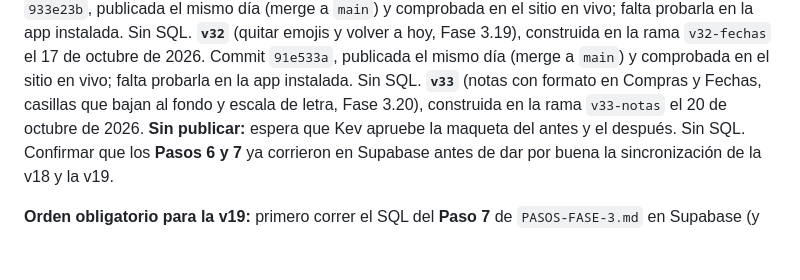
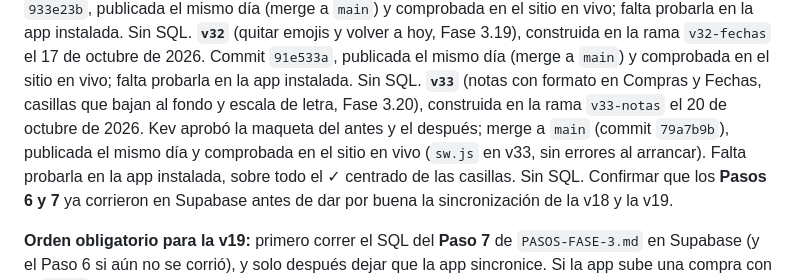
Before and after one commit to kewo1023/habitos-app, a Markdown page: CLAUDE.md, the part around the change. Drawn GitHub-style; blank space fills up the shorter version.

Commit message:
Docs: v33 publicada y comprobada en el sitio en vivo
Co-Authored-By: Claude Opus 5.5 <noreply@anthropic.com>

```diff
--- a/CLAUDE.md
+++ b/CLAUDE.md
@@ -924,8 +924,10 @@ mismo día (merge a `main`) y comprobada en el sitio en vivo; falta
 probarla en la app instalada. Sin SQL.
 **`v33`** (notas con formato en Compras y Fechas, casillas que bajan al
 fondo y escala de letra, Fase 3.20), construida en la rama `v33-notas` el
-20 de octubre de 2026. **Sin publicar:** espera que Kev apruebe la maqueta
-del antes y el después. Sin SQL.
+20 de octubre de 2026. Kev aprobó la maqueta del antes y el después;
+merge a `main` (commit `79a7b9b`), publicada el mismo día y comprobada en
+el sitio en vivo (`sw.js` en v33, sin errores al arrancar). Falta probarla
+en la app instalada, sobre todo el ✓ centrado de las casillas. Sin SQL.
 Confirmar que los **Pasos 6 y 7** ya corrieron en Supabase antes de dar por
 buena la sincronización de la v18 y la v19.
 
```
Also changed, not shown: BITACORA.md (+4 -4 lines).
